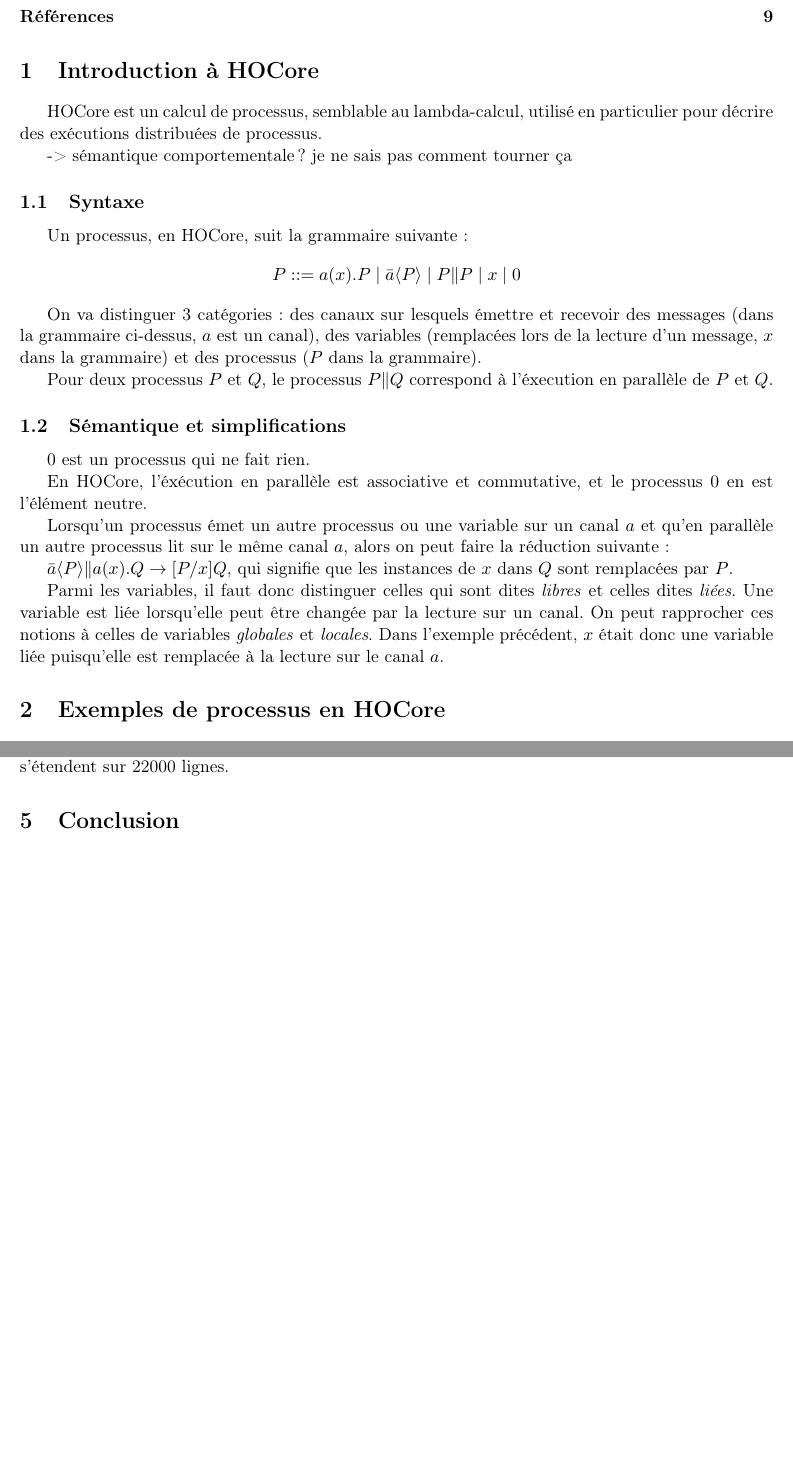
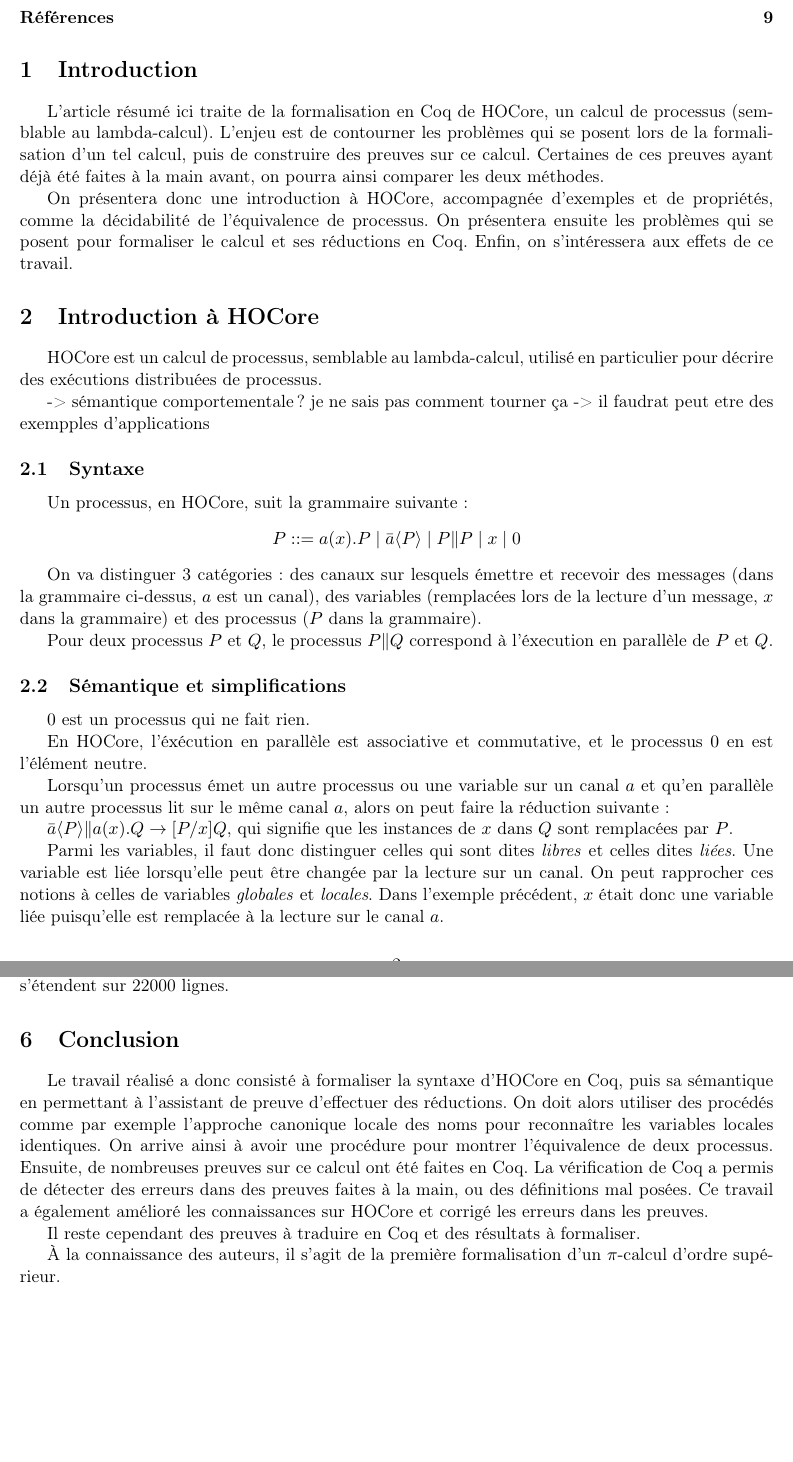
Before and after one commit to Aurele-Barriere/XTRA_HOCore_in_Coq, a LaTeX document (rapport/rapport.tex): two parts of pages 2 and 5 of 9, joined at a grey line, cut so that both start at the same text, the shorter picture padded with empty space. Compiled offline with pdfLaTeX.

Commit message:
debut d'introduction et de conclusion

```diff
--- a/rapport/rapport.tex
+++ b/rapport/rapport.tex
@@ -18,10 +18,21 @@
 \nocite{*}
 \maketitle
 \tableofcontents %je garde ca pendant que je travaille. ca s'en ira après
+
+
+\section{Introduction}
+L'article résumé ici traite de la formalisation en Coq de HOCore, un calcul de processus (semblable au lambda-calcul). L'enjeu est de contourner les problèmes qui se posent lors de la formalisation d'un tel calcul, puis de construire des preuves sur ce calcul. Certaines de ces preuves ayant déjà été faites à la main avant, on pourra ainsi comparer les deux méthodes.
+
+On présentera donc une introduction à HOCore, accompagnée d'exemples et de propriétés, comme la décidabilité de l'équivalence de processus.
+On présentera ensuite les problèmes qui se posent pour formaliser le calcul et ses réductions en Coq.
+Enfin, on s'intéressera aux effets de ce travail.
+
 \section{Introduction à HOCore}
 HOCore est un calcul de processus, semblable au lambda-calcul, utilisé en particulier pour décrire des exécutions distribuées de processus.
 
 -> sémantique comportementale? je ne sais pas comment tourner ça
+-> il faudrat peut etre des exempples d'applications
+
 
 \subsection{Syntaxe}
 Un processus, en HOCore, suit la grammaire suivante :
@@ -138,6 +150,14 @@ Certines erreurs peuvent amener à redéfinir une notion pour pouvoir rester coh
 Ces erreurs sont faciles à commettre à la main lorsque la complexité de la preuve en cache les subtilités, et refaire ces preuves en Coq garantit leur validité. Il s'agit cependant d'une grande partie du travail à effectuer : si la formalisation de Coq a nécessité 4000 lignes de code, les preuves s'étendent sur 22000 lignes.
 
 \section{Conclusion}
+Le travail réalisé a donc consisté à formaliser la syntaxe d'HOCore en Coq, puis sa sémantique en permettant à l'assistant de preuve d'effectuer des réductions. %mouais
+On doit alors utiliser des procédés comme par exemple l'approche canonique locale des noms pour reconnaître les variables locales identiques.
+On arrive ainsi à avoir une procédure pour montrer l'équivalence de deux processus. %decidability procedure for IO-bisimulation
+Ensuite, de nombreuses preuves sur ce calcul ont été faites en Coq. La vérification de Coq a permis de détecter des erreurs dans des preuves faites à la main, ou des définitions mal posées. Ce travail a également amélioré les connaissances sur HOCore et corrigé les erreurs dans les preuves.
+
+Il reste cependant des preuves à traduire en Coq et des résultats à formaliser.
+
+À la connaissance des auteurs, il s'agit de la première formalisation d'un \pic d'ordre supérieur.
 
 
 
```
Also changed, not shown: rapport/rapport.pdf, rapport/rapport.tex (1 more changed lines).
